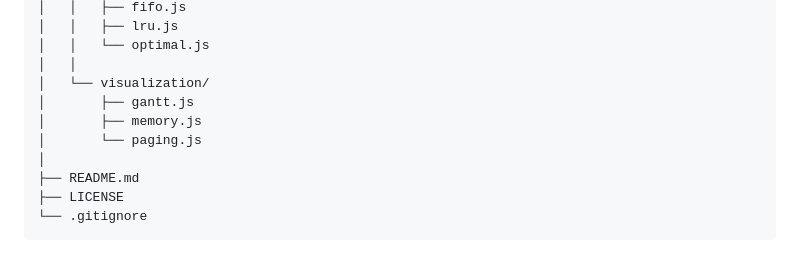
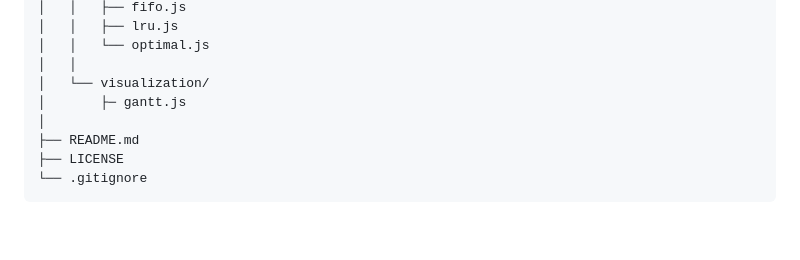
Before and after one commit to Avani-158/OS-LAB, a Markdown page: README.md, the part around the change. Rendered like a GitHub page; blank space fills up the shorter version.

```diff
--- a/README.md
+++ b/README.md
@@ -132,9 +132,7 @@ OS-LAB/
 │   │   └── optimal.js
 │   │
 │   └── visualization/
-│       ├── gantt.js
-│       ├── memory.js
-│       └── paging.js
+│       ├─ gantt.js
 │
 ├── README.md
 ├── LICENSE
```
